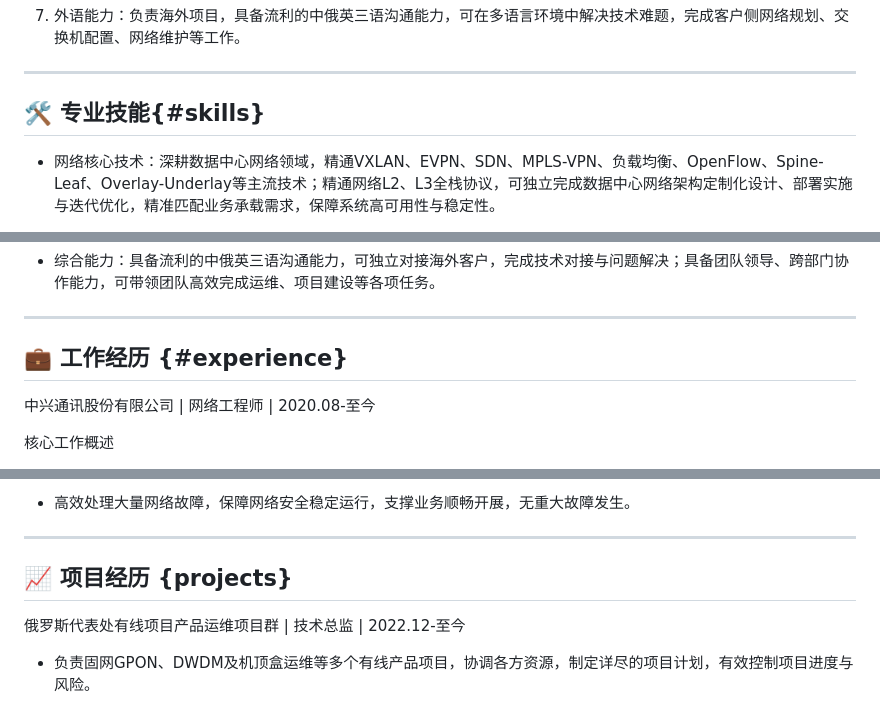
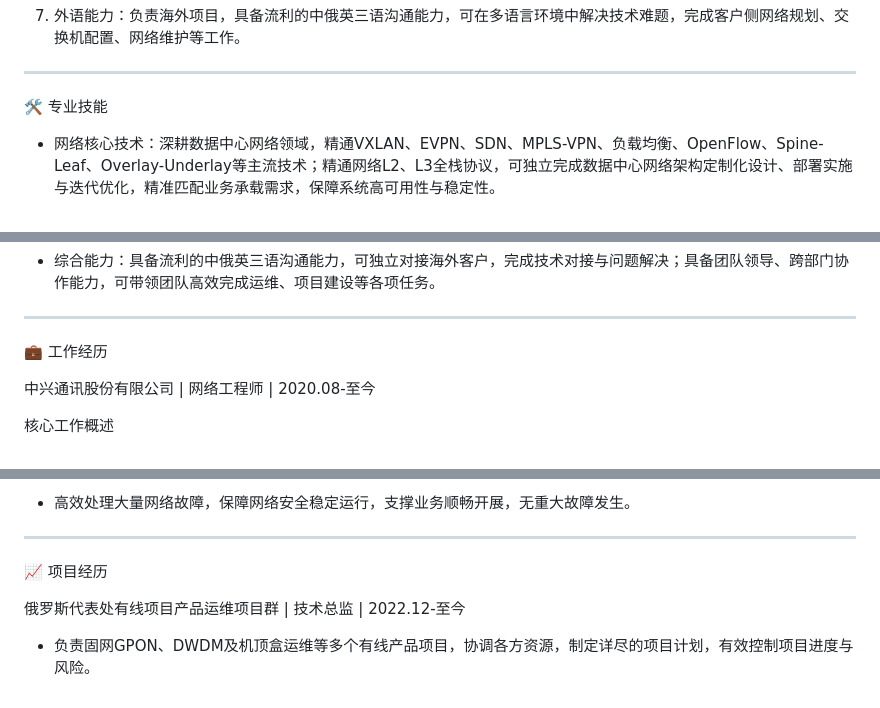
Before and after one commit to qiuqiueyu/Resume, a Markdown page: 求职简历.md, 3 parts joined by grey strips. Drawn GitHub-style.

```diff
--- a/求职简历.md
+++ b/求职简历.md
@@ -42,7 +40,7 @@
 
 ---
 
-## 🛠️ 专业技能{#skills}
+🛠️ 专业技能
 
 - 网络核心技术：深耕数据中心网络领域，精通VXLAN、EVPN、SDN、MPLS-VPN、负载均衡、OpenFlow、Spine-Leaf、Overlay-Underlay等主流技术；精通网络L2、L3全栈协议，可独立完成数据中心网络架构定制化设计、部署实施与迭代优化，精准匹配业务承载需求，保障系统高可用性与稳定性。
 
@@ -56,7 +54,7 @@
 
 ---
 
-## 💼 工作经历 {#experience}
+💼 工作经历
 
 中兴通讯股份有限公司 | 网络工程师 | 2020.08-至今
 
@@ -94,7 +92,7 @@
 
 ---
 
-## 📈 项目经历 {projects}
+📈 项目经历
 
 俄罗斯代表处有线项目产品运维项目群 | 技术总监 | 2022.12-至今
 
```
Also changed, not shown: other parts of 求职简历.md (+18 -16 lines).
